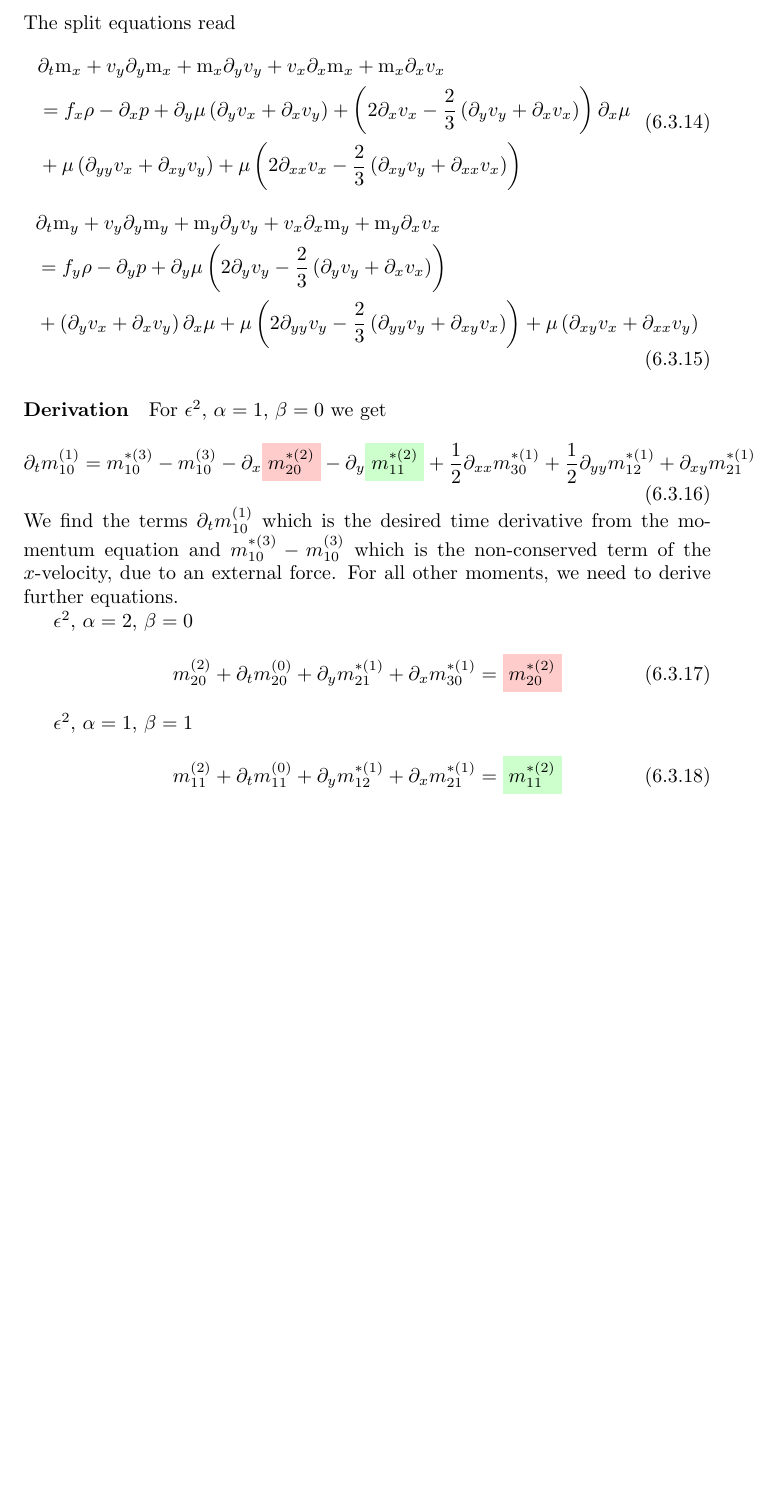
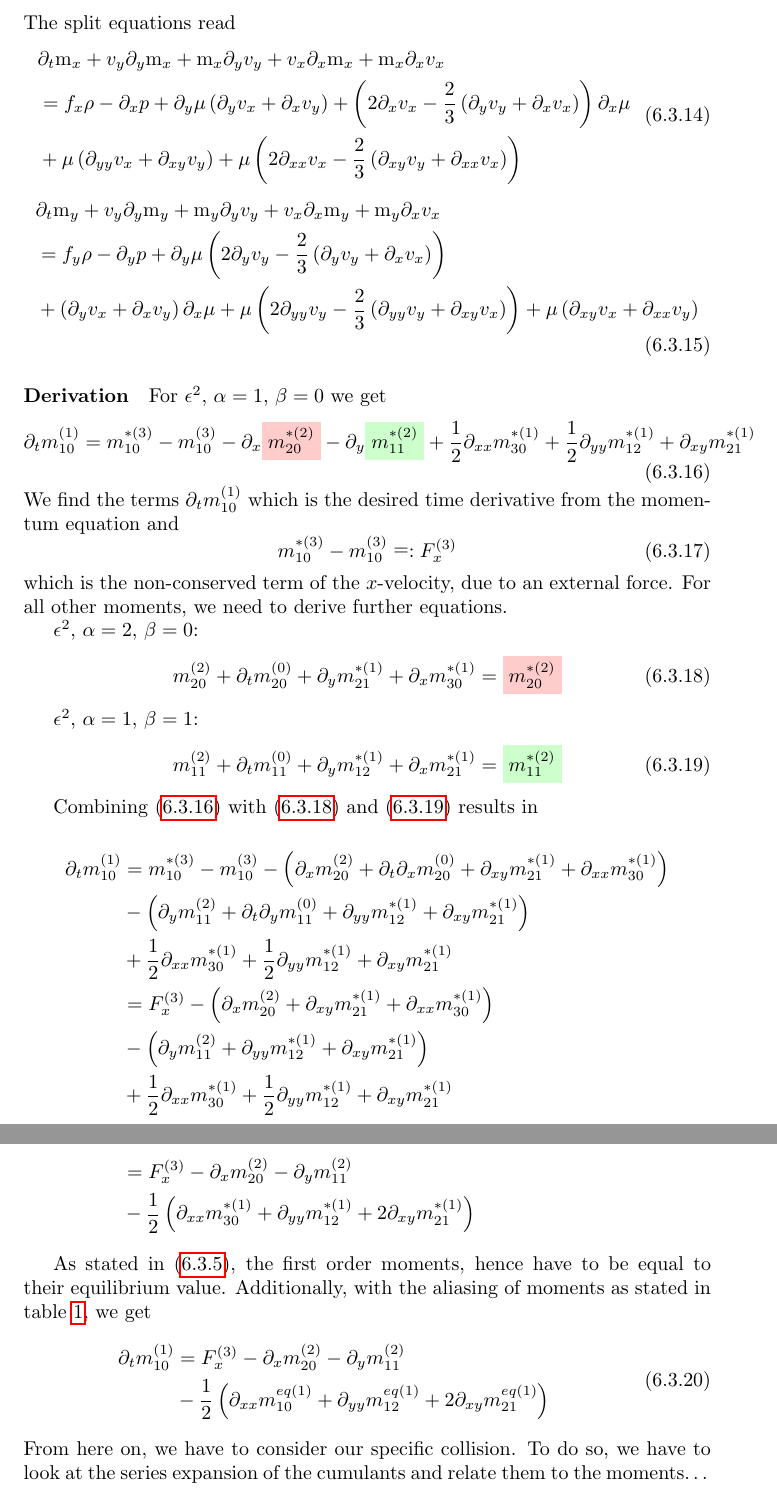
Before and after one commit to FlorianRohm/masters_thesis, a LaTeX document (papers/Geier2015507/notes.tex): part of page 26 of 26 before the commit and two parts of pages 26 and 27 of 27 after it, the two joined at a grey line, cut so that both start at the same text, the shorter picture padded with empty space. Compiled offline with pdfLaTeX.

Commit message:
further work in the derivation of the momentum equation
added combination of auxiliary pdes

```diff
--- a/papers/Geier2015507/notes.tex
+++ b/papers/Geier2015507/notes.tex
@@ -1283,6 +1283,7 @@ The split equations read
 
 For $\epsilon^2$, $\alpha=1$, $\beta=0$ we get
 \begin{equation}
+  \label{eq: start of momentum equation derivation}
   \begin{aligned}
      \partial_t m_{10}^{(1)} =
     m_{10}^{*(3)} - m_{10}^{(3)}
@@ -1290,16 +1291,72 @@ For $\epsilon^2$, $\alpha=1$, $\beta=0$ we get
     \partial_y \highlight[green]{m_{11}^{*(2)}} + \frac{1}{2}\partial_{xx} m_{30}^{*(1)} + \frac{1}{2} \partial_{yy} m_{12}^{*(1)} + \partial_{xy} m_{21}^{*(1)}
   \end{aligned}
 \end{equation}
-We find the terms $\partial_t m_{10}^{(1)} $ which is the desired time derivative from the momentum equation and $ m_{10}^{*(3)} - m_{10}^{(3)}$ which is the non-conserved term of the $x$-velocity, due to an external force. For all other moments, we need to derive further equations.
+We find the terms $\partial_t m_{10}^{(1)} $ which is the desired time derivative from the momentum equation and
+\begin{equation}
+  m_{10}^{*(3)} - m_{10}^{(3)}\defines F_x^{(3)}
+\end{equation}
+ which is the non-conserved term of the $x$-velocity, due to an external force. For all other moments, we need to derive further equations.
 
-$\epsilon^2$, $\alpha=2$, $\beta=0$
+$\epsilon^2$, $\alpha=2$, $\beta=0$:
 \begin{equation}
+  \label{eq: m20* pde}
   m_{20}^{(2)} + \partial_t m_{20}^{(0)} + \partial_y m_{21}^{*(1)} + \partial_x m_{30}^{*(1)} = \highlight{m_{20}^{*(2)}}
 \end{equation}
 
-$\epsilon^2$, $\alpha=1$, $\beta=1$
+$\epsilon^2$, $\alpha=1$, $\beta=1$:
 \begin{equation}
+  \label{eq: m11* pde}
   m_{11}^{(2)} + \partial_t m_{11}^{(0)} + \partial_y m_{12}^{*(1)} + \partial_x m_{21}^{*(1)} = \highlight[green]{m_{11}^{*(2)}}
- \end{equation}
+\end{equation}
+
+Combining~\eqref{eq: start of momentum equation derivation} with~\eqref{eq: m20* pde} and~\eqref{eq: m11* pde} results in
+
+\begin{align}
+  \phantom{\partial_t m_{10}^{(1)}}
+  &\begin{aligned}
+  \nonumber
+    \mathllap{\partial_t m_{10}^{(1)}} & =
+    m_{10}^{*(3)} - m_{10}^{(3)}
+    - \left(\partial_x m_{20}^{(2)} + \partial_t\partial_x m_{20}^{(0)} + \partial_{xy} m_{21}^{*(1)} + \partial_{xx} m_{30}^{*(1)}\right) \\
+    &
+    - \left(\partial_y m_{11}^{(2)} + \partial_t\partial_y m_{11}^{(0)} + \partial_{yy} m_{12}^{*(1)} + \partial_{xy} m_{21}^{*(1)}\right) \\
+    &
+    + \frac{1}{2}\partial_{xx} m_{30}^{*(1)} + \frac{1}{2} \partial_{yy} m_{12}^{*(1)} + \partial_{xy} m_{21}^{*(1)}
+  \end{aligned} \\
+  %
+  &\begin{aligned}
+  \nonumber
+   & =
+    F_x^{(3)}
+    - \left(\partial_x m_{20}^{(2)} + \partial_{xy} m_{21}^{*(1)} + \partial_{xx} m_{30}^{*(1)}\right) \\
+    &
+    - \left(\partial_y m_{11}^{(2)} + \partial_{yy} m_{12}^{*(1)} + \partial_{xy} m_{21}^{*(1)}\right) \\
+    &
+    + \frac{1}{2}\partial_{xx} m_{30}^{*(1)} + \frac{1}{2} \partial_{yy} m_{12}^{*(1)} + \partial_{xy} m_{21}^{*(1)}
+  \end{aligned}\\
+%
+  &\begin{aligned}
+  \nonumber
+   & =
+    F_x^{(3)}
+    - \partial_x m_{20}^{(2)} - \partial_y m_{11}^{(2)}   \\
+    &
+    - \frac{1}{2} \left(\partial_{xx} m_{30}^{*(1)} + \partial_{yy} m_{12}^{*(1)} + 2\partial_{xy} m_{21}^{*(1)}\right)
+  \end{aligned}
+\end{align}
+
+As stated in~\eqref{eq:first order collision invariant}, the first order moments, hence have to be equal to their equilibrium value. Additionally, with the aliasing of moments as stated in table~\ref{table:D2Q9 moments}, we get
+\begin{equation}
+  \begin{aligned}
+  \partial_t m_{10}^{(1)}
+   & =
+    F_x^{(3)}
+    - \partial_x m_{20}^{(2)} - \partial_y m_{11}^{(2)} \\
+    &
+    - \frac{1}{2} \left(\partial_{xx} m_{10}^{eq(1)} + \partial_{yy} m_{12}^{eq(1)} + 2\partial_{xy} m_{21}^{eq(1)}\right)
+  \end{aligned}
+\end{equation}
+From here on, we have to consider our specific collision. To do so, we have to look at the series expansion of the cumulants and relate them to the moments\ldots
+
 
 \end{document}
```
